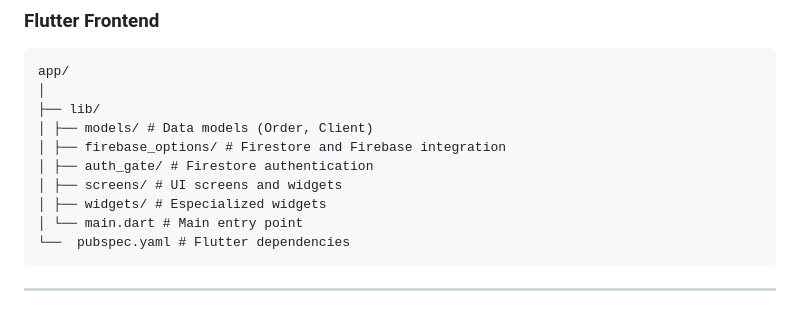
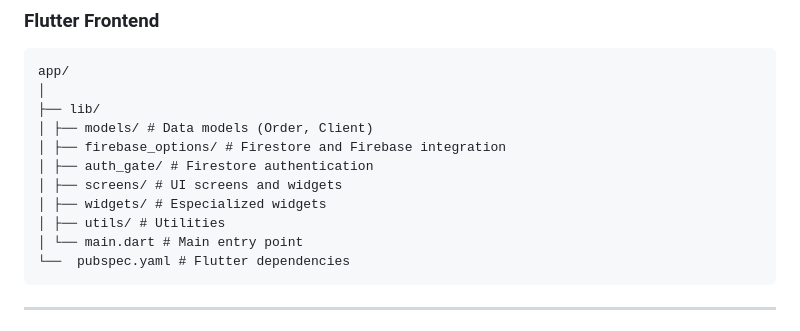
Before and after one commit to MuriloWilke/vonana, a Markdown page: README.md, the part around the change. Rendered like a GitHub page.

````diff
--- a/README.md
+++ b/README.md
@@ -91,6 +91,7 @@ app/
 │ ├── auth_gate/ # Firestore authentication
 │ ├── screens/ # UI screens and widgets
 │ ├── widgets/ # Especialized widgets
+│ ├── utils/ # Utilities
 │ └── main.dart # Main entry point
 └──  pubspec.yaml # Flutter dependencies
 ```
````
